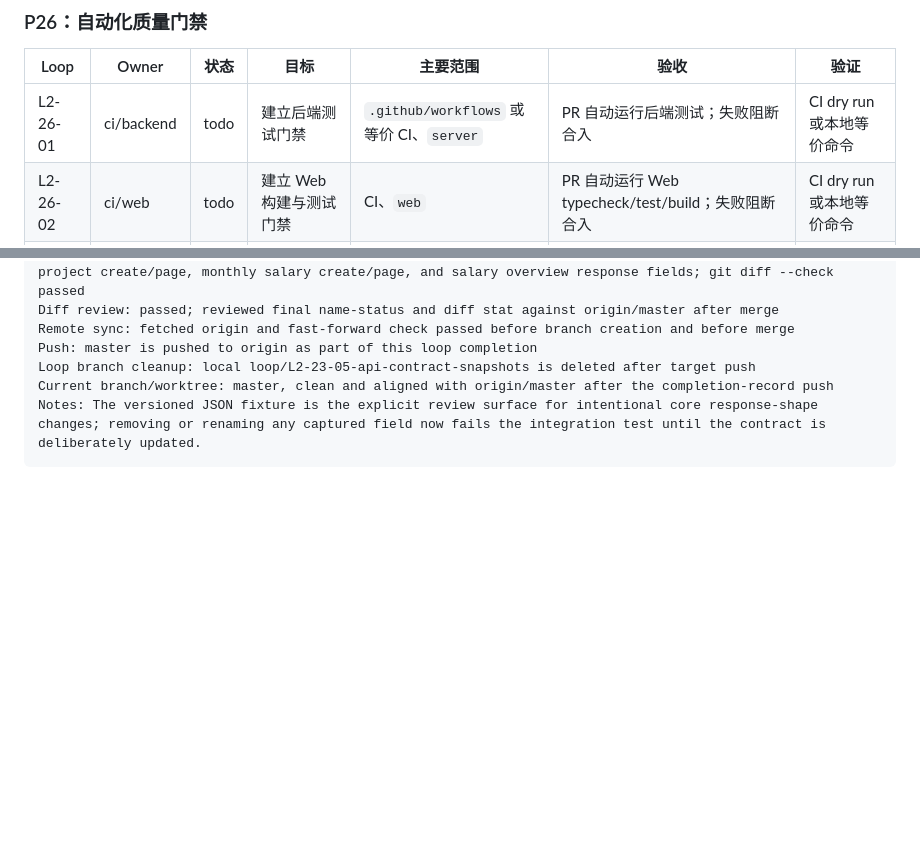
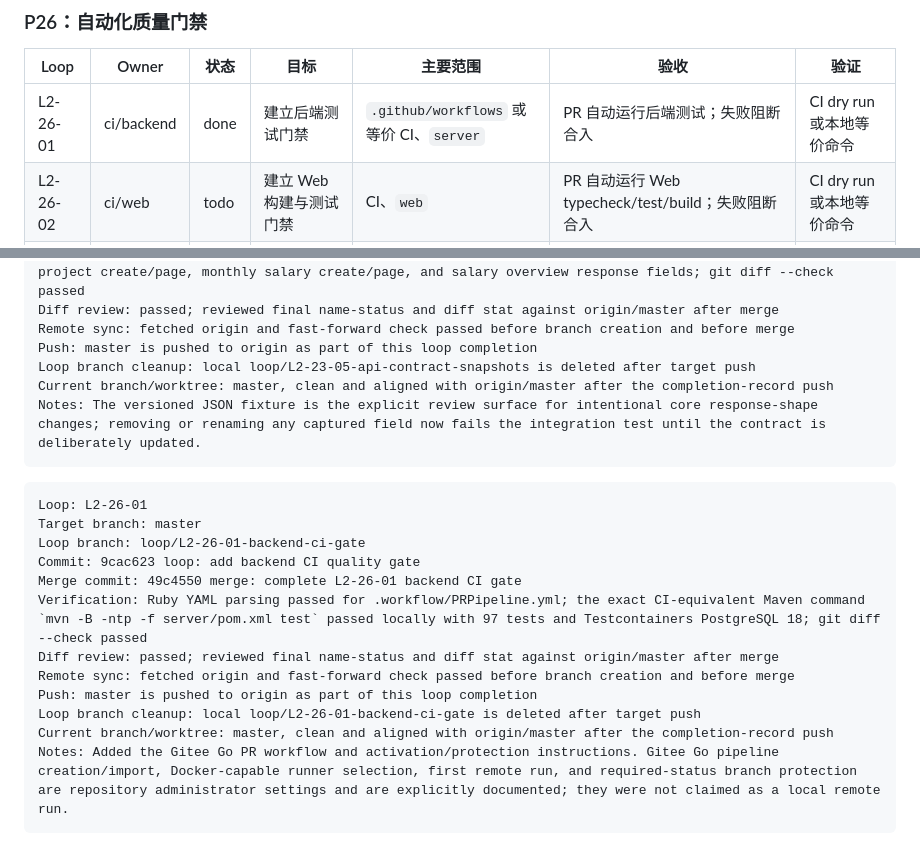
Before and after one commit to yogasamadhi/laborflow, a Markdown page: docs/LOOPMAP2.md, 2 parts joined by grey strips. Rendered like a GitHub page; blank space fills up the shorter version.

Commit message:
docs: record L2-26-01 completion

````diff
--- a/docs/LOOPMAP2.md
+++ b/docs/LOOPMAP2.md
@@ -219,7 +219,7 @@
 
 | Loop | Owner | 状态 | 目标 | 主要范围 | 验收 | 验证 |
 | --- | --- | --- | --- | --- | --- | --- |
-| L2-26-01 | ci/backend | todo | 建立后端测试门禁 | `.github/workflows` 或等价 CI、`server` | PR 自动运行后端测试；失败阻断合入 | CI dry run 或本地等价命令 |
+| L2-26-01 | ci/backend | done | 建立后端测试门禁 | `.github/workflows` 或等价 CI、`server` | PR 自动运行后端测试；失败阻断合入 | CI dry run 或本地等价命令 |
 | L2-26-02 | ci/web | todo | 建立 Web 构建与测试门禁 | CI、`web` | PR 自动运行 Web typecheck/test/build；失败阻断合入 | CI dry run 或本地等价命令 |
 | L2-26-03 | ci/miniapp | todo | 建立小程序语法与 smoke 门禁 | CI、`miniapp`、smoke 文档 | PR 自动运行小程序 JS 语法检查；人工 smoke checklist 有提交模板 | CI dry run；`node --check` |
 | L2-26-04 | ci/docs | todo | 建立文档与 diff 检查门禁 | CI、Markdown、迁移文件 | PR 至少运行 `git diff --check`；可选检查文档链接和 migration 命名 | CI dry run |
@@ -458,3 +458,18 @@ Loop branch cleanup: local loop/L2-23-05-api-contract-snapshots is deleted after
 Current branch/worktree: master, clean and aligned with origin/master after the completion-record push
 Notes: The versioned JSON fixture is the explicit review surface for intentional core response-shape changes; removing or renaming any captured field now fails the integration test until the contract is deliberately updated.
 ```
+
+```text
+Loop: L2-26-01
+Target branch: master
+Loop branch: loop/L2-26-01-backend-ci-gate
+Commit: 9cac623 loop: add backend CI quality gate
+Merge commit: 49c4550 merge: complete L2-26-01 backend CI gate
+Verification: Ruby YAML parsing passed for .workflow/PRPipeline.yml; the exact CI-equivalent Maven command `mvn -B -ntp -f server/pom.xml test` passed locally with 97 tests and Testcontainers PostgreSQL 18; git diff --check passed
+Diff review: passed; reviewed final name-status and diff stat against origin/master after merge
+Remote sync: fetched origin and fast-forward check passed before branch creation and before merge
+Push: master is pushed to origin as part of this loop completion
+Loop branch cleanup: local loop/L2-26-01-backend-ci-gate is deleted after target push
+Current branch/worktree: master, clean and aligned with origin/master after the completion-record push
+Notes: Added the Gitee Go PR workflow and activation/protection instructions. Gitee Go pipeline creation/import, Docker-capable runner selection, first remote run, and required-status branch protection are repository administrator settings and are explicitly documented; they were not claimed as a local remote run.
+```
````
